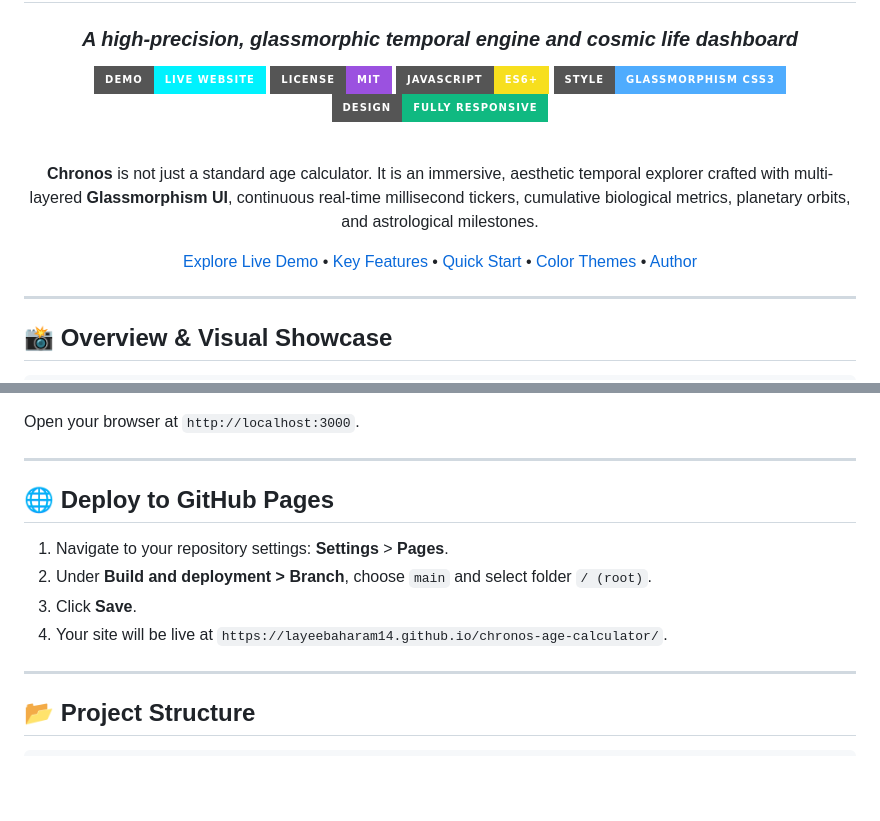
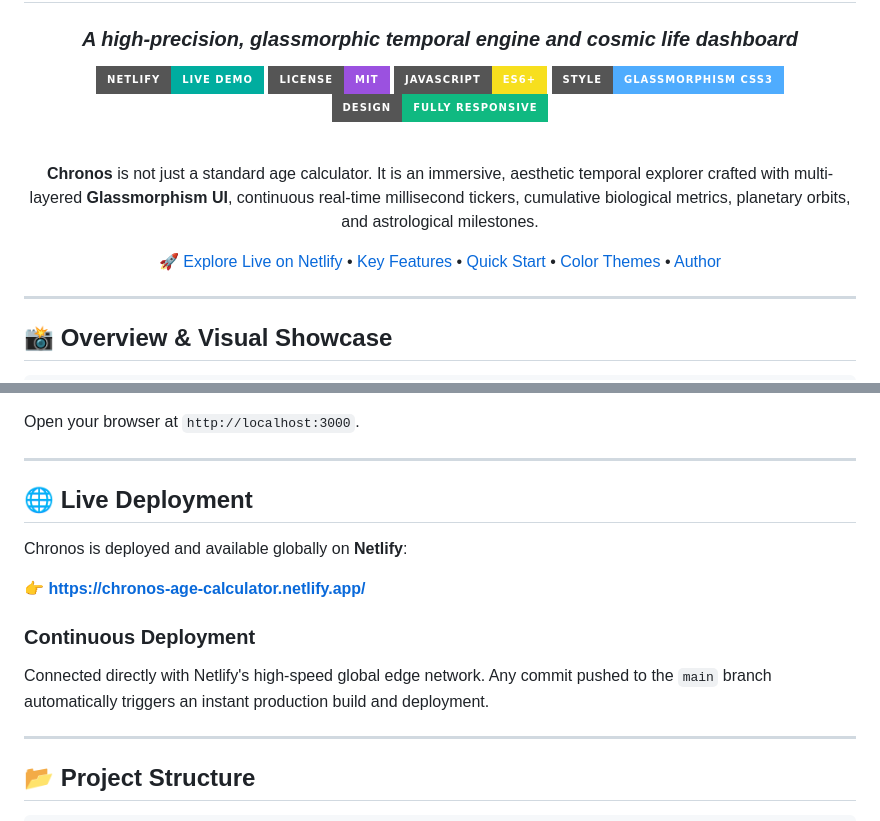
Before and after one commit to layeebaharam14/chronos-age-calculator, a Markdown page: README.md, 2 parts joined by grey strips. Drawn GitHub-style; badges without logos; blank space fills up the shorter version.

Commit message:
docs: add Netlify live deployment link and badge

```diff
--- a/README.md
+++ b/README.md
@@ -3,7 +3,7 @@
 # ⏳ Chronos • Visual Real-Time Age Calculator
 ### *A high-precision, glassmorphic temporal engine and cosmic life dashboard*
 
-[![Live Demo](https://img.shields.io/badge/Demo-Live_Website-00f2fe?style=for-the-badge&logo=googlechrome&logoColor=white)](https://layeebaharam14.github.io/chronos-age-calculator/)
+[![Live on Netlify](https://img.shields.io/badge/Netlify-Live_Demo-00AD9F?style=for-the-badge&logo=netlify&logoColor=white)](https://chronos-age-calculator.netlify.app/)
 [![License](https://img.shields.io/badge/License-MIT-9b51e0?style=for-the-badge)](LICENSE)
 [![Vanilla JS](https://img.shields.io/badge/JavaScript-ES6+-F7DF1E?style=for-the-badge&logo=javascript&logoColor=black)](https://developer.mozilla.org/en-US/docs/Web/JavaScript)
 [![CSS3 Glassmorphism](https://img.shields.io/badge/Style-Glassmorphism_CSS3-4facfe?style=for-the-badge&logo=css3&logoColor=white)](https://developer.mozilla.org/en-US/docs/Web/CSS)
@@ -15,7 +15,7 @@
   <b>Chronos</b> is not just a standard age calculator. It is an immersive, aesthetic temporal explorer crafted with multi-layered <b>Glassmorphism UI</b>, continuous real-time millisecond tickers, cumulative biological metrics, planetary orbits, and astrological milestones.
 </p>
 
-[Explore Live Demo](https://layeebaharam14.github.io/chronos-age-calculator/) • [Key Features](#-key-features) • [Quick Start](#-quick-start) • [Color Themes](#-dynamic-color-themes) • [Author](#-author)
+[🚀 Explore Live on Netlify](https://chronos-age-calculator.netlify.app/) • [Key Features](#-key-features) • [Quick Start](#-quick-start) • [Color Themes](#-dynamic-color-themes) • [Author](#-author)
 
 ---
 
@@ -154,12 +154,14 @@ Open your browser at `http://localhost:3000`.
 
 ---
 
-## 🌐 Deploy to GitHub Pages
+## 🌐 Live Deployment
 
-1. Navigate to your repository settings: **Settings** > **Pages**.
-2. Under **Build and deployment > Branch**, choose `main` and select folder `/ (root)`.
-3. Click **Save**.
-4. Your site will be live at `https://layeebaharam14.github.io/chronos-age-calculator/`.
+Chronos is deployed and available globally on **Netlify**:
+
+👉 **[https://chronos-age-calculator.netlify.app/](https://chronos-age-calculator.netlify.app/)**
+
+### Continuous Deployment
+Connected directly with Netlify's high-speed global edge network. Any commit pushed to the `main` branch automatically triggers an instant production build and deployment.
 
 ---
 
```
